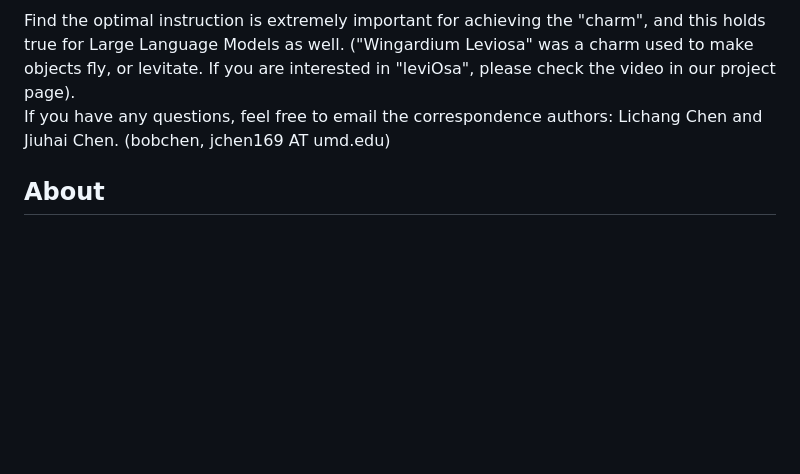
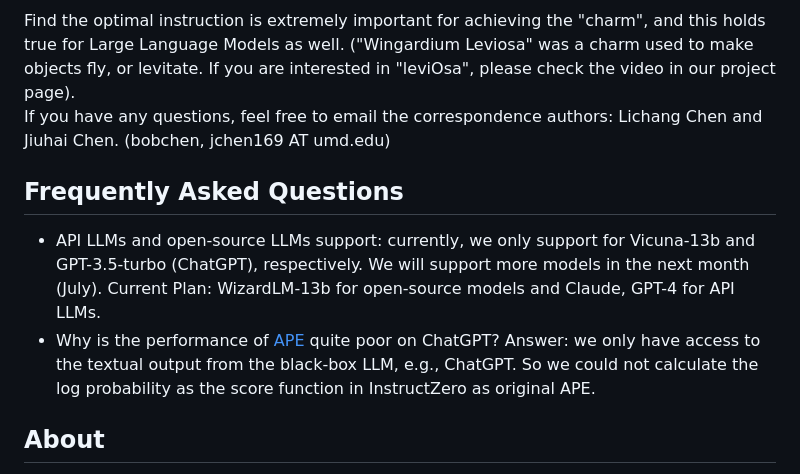
Before and after one commit to Lichang-Chen/InstructZero, a Markdown page: README.md, the part around the change. Drawn GitHub-style; blank space fills up the shorter version.

```diff
--- a/README.md
+++ b/README.md
@@ -13,6 +13,10 @@ Find the optimal instruction is extremely important for achieving the "charm", a
 <br>
 
 If you have any questions, feel free to email the correspondence authors: Lichang Chen and Jiuhai Chen. (bobchen, jchen169 AT umd.edu)
+
+## Frequently Asked Questions
+- API LLMs and open-source LLMs support: currently, we only support for Vicuna-13b and GPT-3.5-turbo (ChatGPT), respectively. We will support more models in the next month (July). Current Plan: WizardLM-13b for open-source models and Claude, GPT-4 for API LLMs.
+- Why is the performance of [APE](https://github.com/keirp/automatic_prompt_engineer) quite poor on ChatGPT? Answer: we only have access to the textual output from the black-box LLM, e.g., ChatGPT. So we could not calculate the log probability as the score function in InstructZero as original APE.
 
 ## About
 We propose a new kind of Alignment! The optimization process in our method is like aligning human with LLMs. (Compared to ours, instruction finetuning is more like aligning LLMs with human.) It is also the first framework to optimize the bad prompts for ChatGPT and finally obtain good prompts.
```
